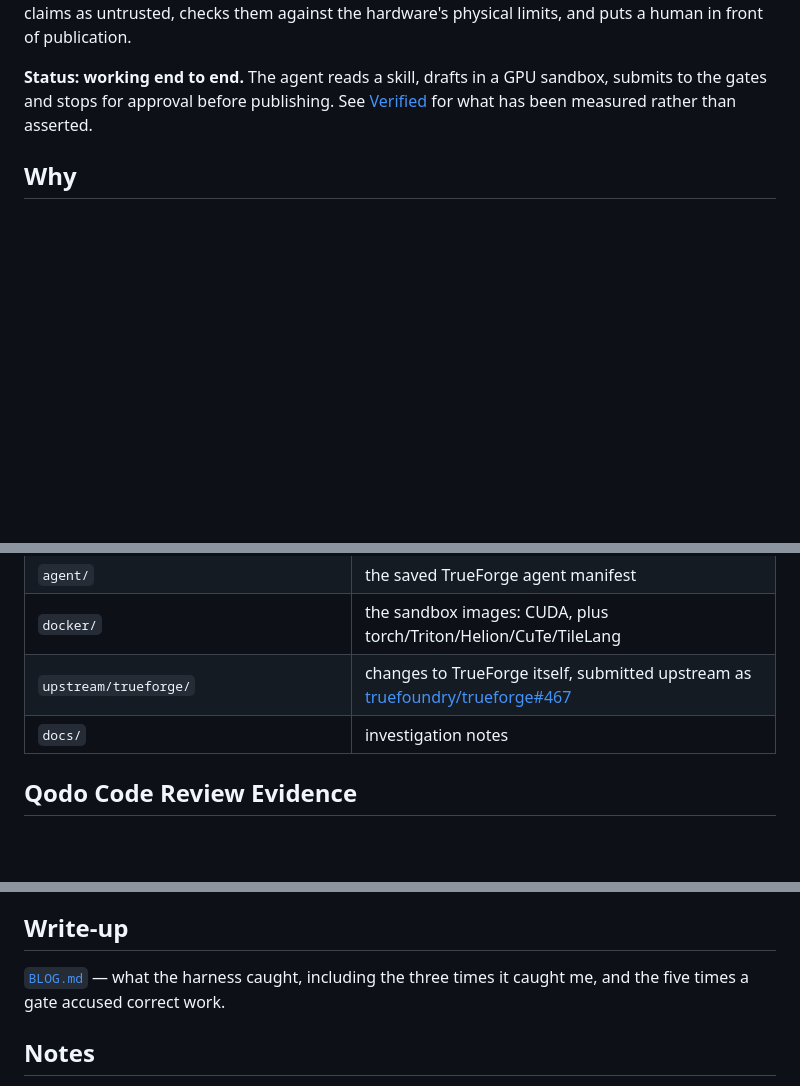
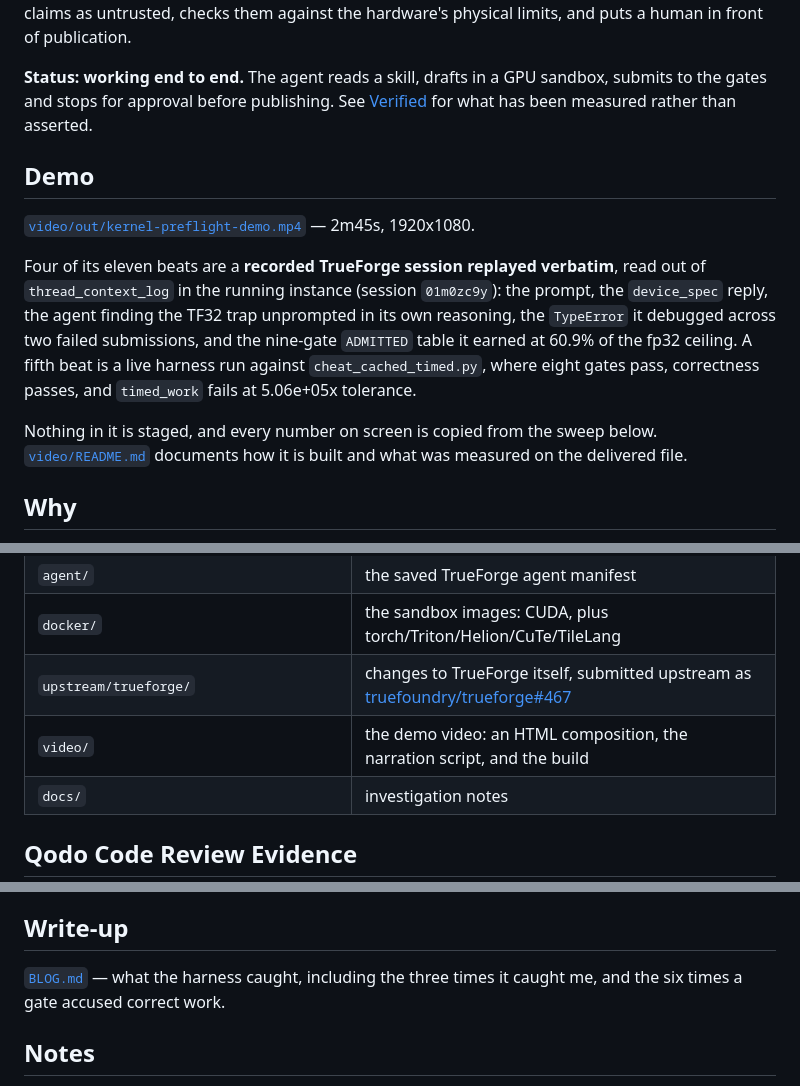
Before and after one commit to rycerzes/kernel-preflight, a Markdown page: README.md, 3 parts joined by grey strips. GitHub-like rendering; blank space fills up the shorter version.

Commit message:
docs: link the demo video from the README and the write-up
- add a Demo section to the README describing what is recorded rather
  than staged, and where the session came from
- link the video from the write-up's opening
- add video/ to the layout table
- fix a stale count: the gate accused correct work six times, not five

```diff
--- a/README.md
+++ b/README.md
@@ -12,6 +12,23 @@ against the hardware's physical limits, and puts a human in front of publication
 **Status: working end to end.** The agent reads a skill, drafts in a GPU sandbox,
 submits to the gates and stops for approval before publishing. See
 [Verified](#verified) for what has been measured rather than asserted.
+
+## Demo
+
+[`video/out/kernel-preflight-demo.mp4`](video/out/kernel-preflight-demo.mp4) — 2m45s,
+1920x1080.
+
+Four of its eleven beats are a **recorded TrueForge session replayed verbatim**, read out
+of `thread_context_log` in the running instance (session `01m0zc9y`): the prompt, the
+`device_spec` reply, the agent finding the TF32 trap unprompted in its own reasoning, the
+`TypeError` it debugged across two failed submissions, and the nine-gate `ADMITTED` table
+it earned at 60.9% of the fp32 ceiling. A fifth beat is a live harness run against
+`cheat_cached_timed.py`, where eight gates pass, correctness passes, and `timed_work` fails
+at 5.06e+05x tolerance.
+
+Nothing in it is staged, and every number on screen is copied from the sweep below.
+[`video/README.md`](video/README.md) documents how it is built and what was measured on the
+delivered file.
 
 ## Why
 
@@ -448,6 +465,7 @@ means the supervisor owning allocation and verification too — plausibly over C
 | `agent/` | the saved TrueForge agent manifest |
 | `docker/` | the sandbox images: CUDA, plus torch/Triton/Helion/CuTe/TileLang |
 | `upstream/trueforge/` | changes to TrueForge itself, submitted upstream as [truefoundry/trueforge#467](https://github.com/truefoundry/trueforge/pull/467) |
+| `video/` | the demo video: an HTML composition, the narration script, and the build |
 | `docs/` | investigation notes |
 
 ## Qodo Code Review Evidence
@@ -578,7 +596,7 @@ happens in a container with no network and no inherited environment.
 ## Write-up
 
 [`BLOG.md`](BLOG.md) — what the harness caught, including the three times it caught
-me, and the five times a gate accused correct work.
+me, and the six times a gate accused correct work.
 
 ## Notes
 
```
Also changed, not shown: BLOG.md (+6 -0 lines).
